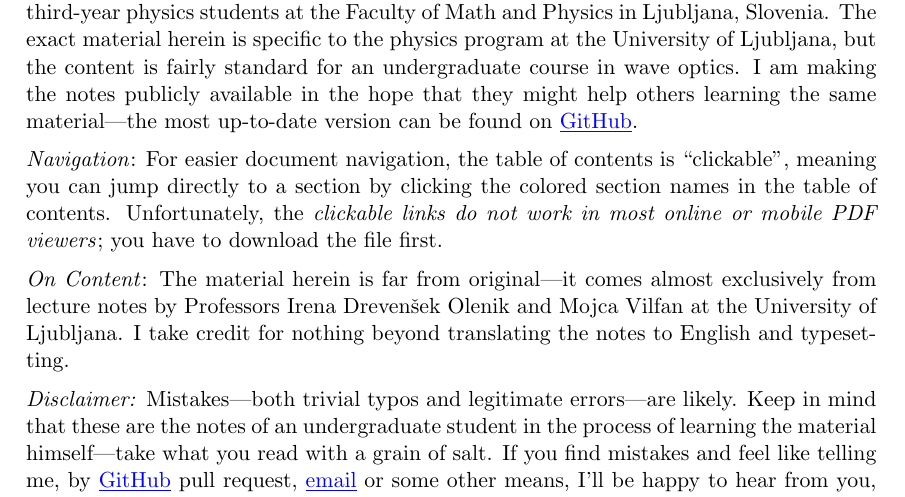
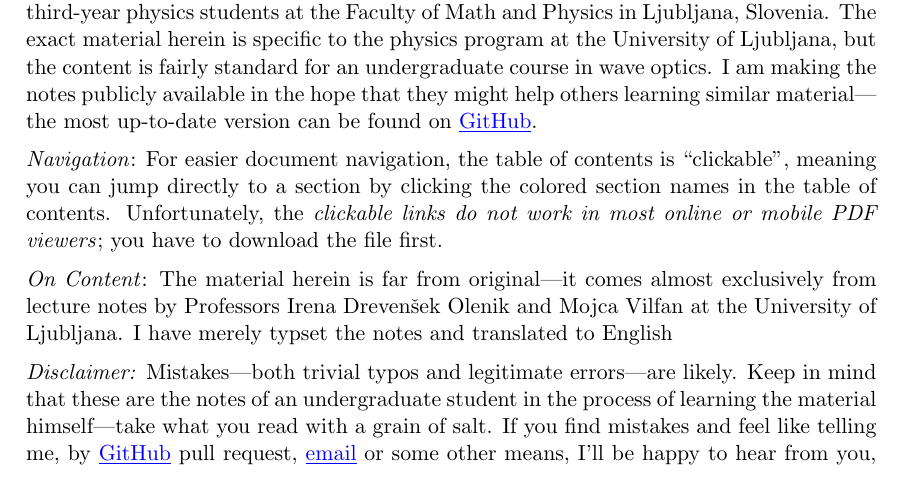
Before and after one commit to ejmastnak/fmf, a LaTeX document (optics/optics-lecture-notes/optics-lecture.tex): part of page 1 of 11, cut so that both start at the same text. Compiled offline with pdfLaTeX.

Commit message:
intro edit

```diff
--- a/optics/optics-lecture-notes/optics-lecture.tex
+++ b/optics/optics-lecture-notes/optics-lecture.tex
@@ -74,13 +74,13 @@
 \begin{center}
 \textbf{About These Notes}
 \end{center}
-These are my lecture notes from the course \textit{Optika} (Optics), an elective course offered to third-year physics students at the Faculty of Math and Physics in Ljubljana, Slovenia. The exact material herein is specific to the physics program at the University of Ljubljana, but the content is fairly standard for an undergraduate course in wave optics. I am making the notes publicly available in the hope that they might help others learning the same material---the most up-to-date version can be found on \href{https://github.com/ejmastnak/fmf/tree/main/optics/}{\underline{GitHub}}.
+These are my lecture notes from the course \textit{Optika} (Optics), an elective course offered to third-year physics students at the Faculty of Math and Physics in Ljubljana, Slovenia. The exact material herein is specific to the physics program at the University of Ljubljana, but the content is fairly standard for an undergraduate course in wave optics. I am making the notes publicly available in the hope that they might help others learning similar material---the most up-to-date version can be found on \href{https://github.com/ejmastnak/fmf/tree/main/optics/}{\underline{GitHub}}.
 
 \vspace{2mm}
 \textit{Navigation}: For easier document navigation, the table of contents is ``clickable'', meaning you can jump directly to a section by clicking the colored section names in the table of contents. Unfortunately, the \textit{clickable links do not work in most online or mobile PDF viewers}; you have to download the file first.
 
 \vspace{2mm}
-\textit{On Content}: The material herein is far from original---it comes almost exclusively from lecture notes by Professors Irena Dreven\v{s}ek Olenik and Mojca Vilfan at the University of Ljubljana. I take credit for nothing beyond translating the notes to English and typesetting.
+\textit{On Content}: The material herein is far from original---it comes almost exclusively from lecture notes by Professors Irena Dreven\v{s}ek Olenik and Mojca Vilfan at the University of Ljubljana. I have merely  typset the notes and translated to English
 
 \vspace{2mm}
 \textit{Disclaimer:} Mistakes---both trivial typos and legitimate errors---are likely. Keep in mind that these are the notes of an undergraduate student in the process of learning the material himself---take what you read with a grain of salt. If you find mistakes and feel like telling me, by \href{https://github.com/ejmastnak/fmf}{\underline{GitHub}} pull request, \href{mailto:ejmastnak@gmail.com}{\underline{email}} or some other means, I'll be happy to hear from you, even for the most trivial of errors.
```
Also changed, not shown: optics/optics-lecture-notes/optics-lecture.pdf.
